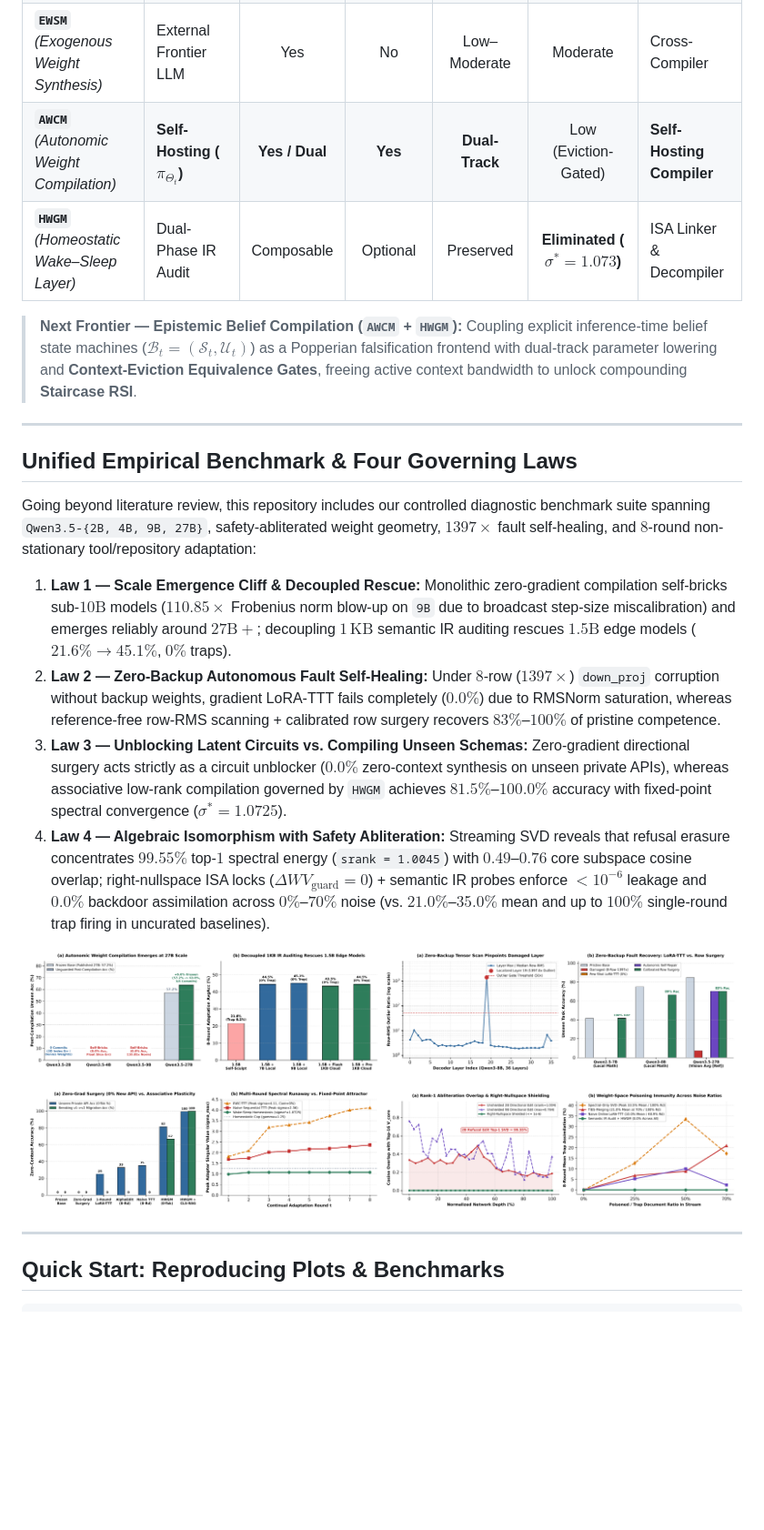
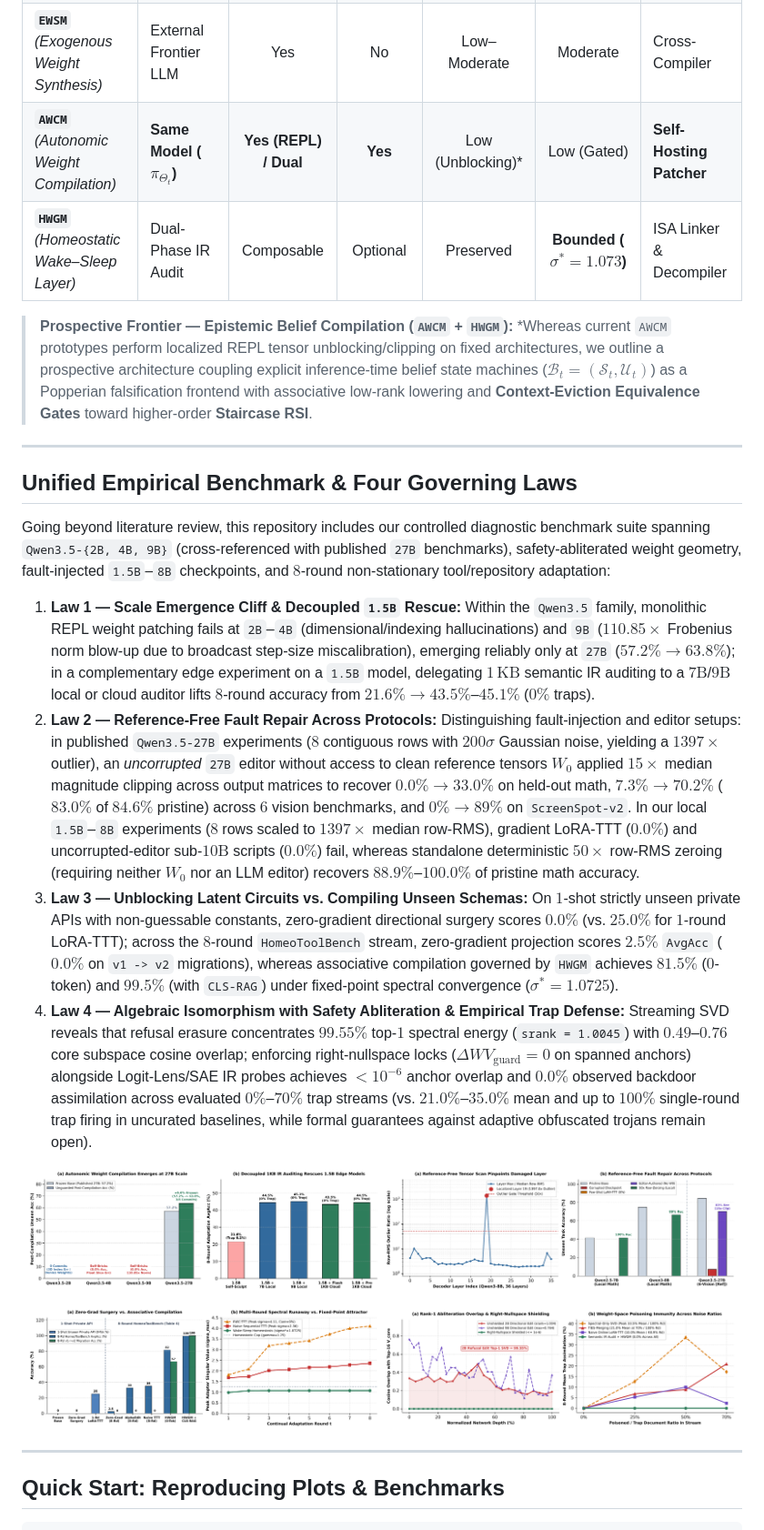
Before and after one commit to qzqdz/Awesome-Weight-Space-Self-Evolution, a Markdown page: README.md, the part around one of its changes. Shown at 91% size. Drawn GitHub-style; pictures changed too: assets/fig6_fault_self_healing.png, assets/fig7_unblocking_vs_acquisition.png; blank space fills up the shorter version.

Commit message:
Address all 11 peer-review consistency, attribution, and protocol scoping refinements

```diff
--- a/README.md
+++ b/README.md
@@ -71,21 +71,21 @@ We formalize dynamic parameter evolution as a **Constrained Weight-Space Markov
 | **`SPM`** *(Surgical Parameter Patching)* | Algebraic Solver | Yes | Yes | Moderate | High (Static v1 Lock-in) | Binary Hot-Patch |
 | **`OTAM`** *(Online Trajectory Adaptation)* | Local SGD / Hypernet | Partial | Yes | **Very High** | High (Belief Echo Chamber) | JIT Trace Lowering |
 | **`EWSM`** *(Exogenous Weight Synthesis)* | External Frontier LLM | Yes | No | Low–Moderate | Moderate | Cross-Compiler |
-| **`AWCM`** *(Autonomic Weight Compilation)* | **Self-Hosting ($\pi_{\Theta_t}$)** | **Yes / Dual** | **Yes** | **Dual-Track** | Low (Eviction-Gated) | **Self-Hosting Compiler** |
-| **`HWGM`** *(Homeostatic Wake–Sleep Layer)* | Dual-Phase IR Audit | Composable | Optional | Preserved | **Eliminated ($\sigma^* = 1.073$)** | ISA Linker & Decompiler |
+| **`AWCM`** *(Autonomic Weight Compilation)* | **Same Model ($\pi_{\Theta_t}$)** | **Yes (REPL) / Dual** | **Yes** | Low (Unblocking)* | Low (Gated) | **Self-Hosting Patcher** |
+| **`HWGM`** *(Homeostatic Wake–Sleep Layer)* | Dual-Phase IR Audit | Composable | Optional | Preserved | **Bounded ($\sigma^* = 1.073$)** | ISA Linker & Decompiler |
 
-> **Next Frontier — Epistemic Belief Compilation (`AWCM` + `HWGM`):** Coupling explicit inference-time belief state machines ($\mathcal{B}_t = (\mathcal{S}_t, \mathcal{U}_t)$) as a Popperian falsification frontend with dual-track parameter lowering and **Context-Eviction Equivalence Gates**, freeing active context bandwidth to unlock compounding **Staircase RSI**.
+> **Prospective Frontier — Epistemic Belief Compilation (`AWCM` + `HWGM`):** *Whereas current `AWCM` prototypes perform localized REPL tensor unblocking/clipping on fixed architectures, we outline a prospective architecture coupling explicit inference-time belief state machines ($\mathcal{B}_t = (\mathcal{S}_t, \mathcal{U}_t)$) as a Popperian falsification frontend with associative low-rank lowering and **Context-Eviction Equivalence Gates** toward higher-order **Staircase RSI**.
 
 ---
 
 ## Unified Empirical Benchmark & Four Governing Laws
 
-Going beyond literature review, this repository includes our controlled diagnostic benchmark suite spanning `Qwen3.5-{2B, 4B, 9B, 27B}`, safety-abliterated weight geometry, $1397\times$ fault self-healing, and $8$-round non-stationary tool/repository adaptation:
+Going beyond literature review, this repository includes our controlled diagnostic benchmark suite spanning `Qwen3.5-{2B, 4B, 9B}` (cross-referenced with published `27B` benchmarks), safety-abliterated weight geometry, fault-injected `1.5B`–`8B` checkpoints, and $8$-round non-stationary tool/repository adaptation:
 
-1. **Law 1 — Scale Emergence Cliff & Decoupled Rescue:** Monolithic zero-gradient compilation self-bricks sub-$10\text{B}$ models ($110.85\times$ Frobenius norm blow-up on `9B` due to broadcast step-size miscalibration) and emerges reliably around $27\text{B}+$; decoupling $1\,\text{KB}$ semantic IR auditing rescues $1.5\text{B}$ edge models ($21.6\% \to 45.1\%$, $0\%$ traps).
-2. **Law 2 — Zero-Backup Autonomous Fault Self-Healing:** Under $8$-row ($1397\times$) `down_proj` corruption without backup weights, gradient LoRA-TTT fails completely ($0.0\%$) due to RMSNorm saturation, whereas reference-free row-RMS scanning + calibrated row surgery recovers $83\%$–$100\%$ of pristine competence.
-3. **Law 3 — Unblocking Latent Circuits vs. Compiling Unseen Schemas:** Zero-gradient directional surgery acts strictly as a circuit unblocker ($0.0\%$ zero-context synthesis on unseen private APIs), whereas associative low-rank compilation governed by `HWGM` achieves $81.5\%$–$100.0\%$ accuracy with fixed-point spectral convergence ($\sigma^* = 1.0725$).
-4. **Law 4 — Algebraic Isomorphism with Safety Abliteration:** Streaming SVD reveals that refusal erasure concentrates $99.55\%$ top-$1$ spectral energy (`srank = 1.0045`) with $0.49$–$0.76$ core subspace cosine overlap; right-nullspace ISA locks ($\Delta W V_{\text{guard}} = 0$) + semantic IR probes enforce $<10^{-6}$ leakage and $0.0\%$ backdoor assimilation across $0\%$–$70\%$ noise (vs. $21.0\%$–$35.0\%$ mean and up to $100\%$ single-round trap firing in uncurated baselines).
+1. **Law 1 — Scale Emergence Cliff & Decoupled `1.5B` Rescue:** Within the `Qwen3.5` family, monolithic REPL weight patching fails at `2B`–`4B` (dimensional/indexing hallucinations) and `9B` ($110.85\times$ Frobenius norm blow-up due to broadcast step-size miscalibration), emerging reliably only at `27B` ($57.2\% \to 63.8\%$); in a complementary edge experiment on a `1.5B` model, delegating $1\,\text{KB}$ semantic IR auditing to a $7\text{B}$/$9\text{B}$ local or cloud auditor lifts $8$-round accuracy from $21.6\% \to 43.5\%$–$45.1\%$ ($0\%$ traps).
+2. **Law 2 — Reference-Free Fault Repair Across Protocols:** Distinguishing fault-injection and editor setups: in published `Qwen3.5-27B` experiments ($8$ contiguous rows with $200\sigma$ Gaussian noise, yielding a $1397\times$ outlier), an *uncorrupted* `27B` editor without access to clean reference tensors $W_0$ applied $15\times$ median magnitude clipping across output matrices to recover $0.0\% \to 33.0\%$ on held-out math, $7.3\% \to 70.2\%$ ($83.0\%$ of $84.6\%$ pristine) across $6$ vision benchmarks, and $0\% \to 89\%$ on `ScreenSpot-v2`. In our local `1.5B`–`8B` experiments ($8$ rows scaled to $1397\times$ median row-RMS), gradient LoRA-TTT ($0.0\%$) and uncorrupted-editor sub-$10\text{B}$ scripts ($0.0\%$) fail, whereas standalone deterministic $50\times$ row-RMS zeroing (requiring neither $W_0$ nor an LLM editor) recovers $88.9\%$–$100.0\%$ of pristine math accuracy.
+3. **Law 3 — Unblocking Latent Circuits vs. Compiling Unseen Schemas:** On $1$-shot strictly unseen private APIs with non-guessable constants, zero-gradient directional surgery scores $0.0\%$ (vs. $25.0\%$ for $1$-round LoRA-TTT); across the $8$-round `HomeoToolBench` stream, zero-gradient projection scores $2.5\%$ `AvgAcc` ($0.0\%$ on `v1 -> v2` migrations), whereas associative compilation governed by `HWGM` achieves $81.5\%$ ($0$-token) and $99.5\%$ (with `CLS-RAG`) under fixed-point spectral convergence ($\sigma^* = 1.0725$).
+4. **Law 4 — Algebraic Isomorphism with Safety Abliteration & Empirical Trap Defense:** Streaming SVD reveals that refusal erasure concentrates $99.55\%$ top-$1$ spectral energy (`srank = 1.0045`) with $0.49$–$0.76$ core subspace cosine overlap; enforcing right-nullspace locks ($\Delta W V_{\text{guard}} = 0$ on spanned anchors) alongside Logit-Lens/SAE IR probes achieves $<10^{-6}$ anchor overlap and $0.0\%$ observed backdoor assimilation across evaluated $0\%$–$70\%$ trap streams (vs. $21.0\%$–$35.0\%$ mean and up to $100\%$ single-round trap firing in uncurated baselines, while formal guarantees against adaptive obfuscated trojans remain open).
 
 <p align="center">
   <img src="assets/fig5_scale_emergence.png" width="49%" alt="Law 1 Scale Emergence"/>
```
Also changed, not shown: other parts of README.md (+1 -1 lines), 3 other files.
